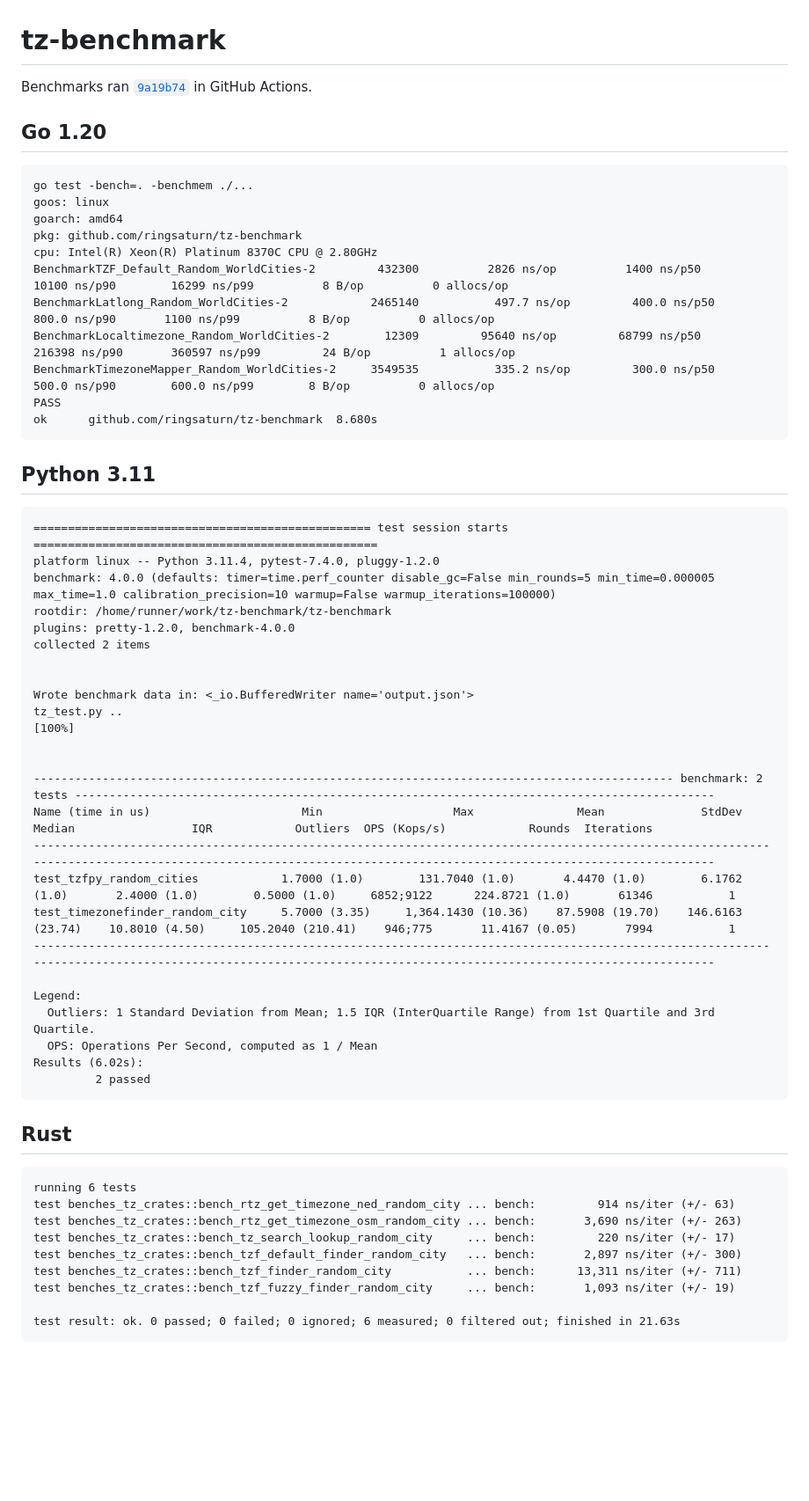
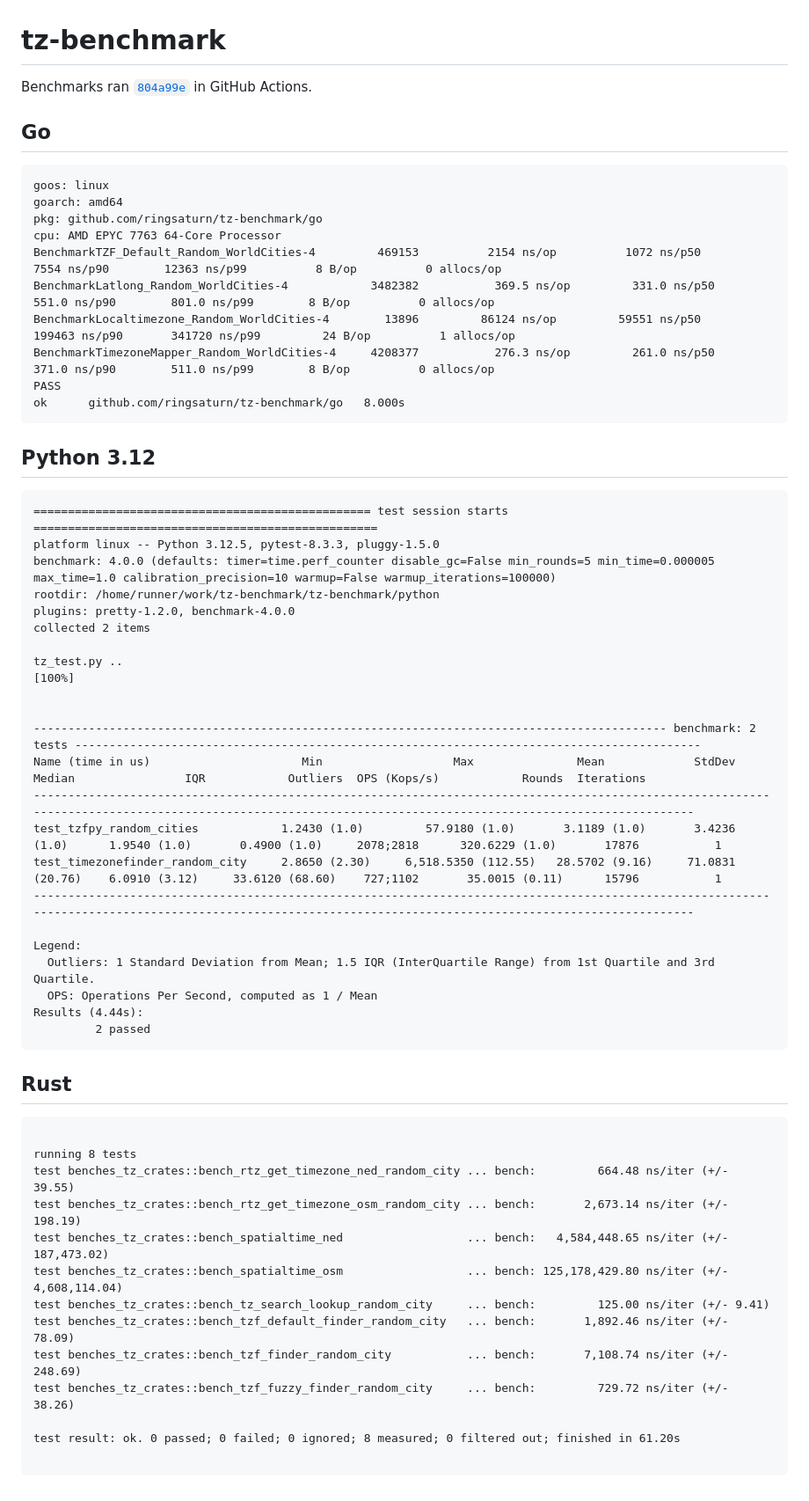
Before and after one commit to ringsaturn/tz-benchmark, a Markdown page: README.md, the part around one of its changes. Shown at 88% size. Rendered like a GitHub page; blank space fills up the shorter version.

````diff
--- a/README.md
+++ b/README.md
@@ -1,4 +1,4 @@
 # tz-benchmark
 
-Benchmarks ran [`9a19b74`][commit] in GitHub Actions.
+Benchmarks ran [`804a99e`][commit] in GitHub Actions.
 
@@ -6,59 +6,55 @@ Benchmarks ran [`9a19b74`][commit] in GitHub Actions.
 
-## Go 1.20
-
+## Go
 ```
-go test -bench=. -benchmem ./...
 goos: linux
 goarch: amd64
-pkg: github.com/ringsaturn/tz-benchmark
-cpu: Intel(R) Xeon(R) Platinum 8370C CPU @ 2.80GHz
-BenchmarkTZF_Default_Random_WorldCities-2      	  432300	      2826 ns/op	      1400 ns/p50	     10100 ns/p90	     16299 ns/p99	       8 B/op	       0 allocs/op
-BenchmarkLatlong_Random_WorldCities-2          	 2465140	       497.7 ns/op	       400.0 ns/p50	       800.0 ns/p90	      1100 ns/p99	       8 B/op	       0 allocs/op
-BenchmarkLocaltimezone_Random_WorldCities-2    	   12309	     95640 ns/op	     68799 ns/p50	    216398 ns/p90	    360597 ns/p99	      24 B/op	       1 allocs/op
-BenchmarkTimezoneMapper_Random_WorldCities-2   	 3549535	       335.2 ns/op	       300.0 ns/p50	       500.0 ns/p90	       600.0 ns/p99	       8 B/op	       0 allocs/op
+pkg: github.com/ringsaturn/tz-benchmark/go
+cpu: AMD EPYC 7763 64-Core Processor
+BenchmarkTZF_Default_Random_WorldCities-4      	  469153	      2154 ns/op	      1072 ns/p50	      7554 ns/p90	     12363 ns/p99	       8 B/op	       0 allocs/op
+BenchmarkLatlong_Random_WorldCities-4          	 3482382	       369.5 ns/op	       331.0 ns/p50	       551.0 ns/p90	       801.0 ns/p99	       8 B/op	       0 allocs/op
+BenchmarkLocaltimezone_Random_WorldCities-4    	   13896	     86124 ns/op	     59551 ns/p50	    199463 ns/p90	    341720 ns/p99	      24 B/op	       1 allocs/op
+BenchmarkTimezoneMapper_Random_WorldCities-4   	 4208377	       276.3 ns/op	       261.0 ns/p50	       371.0 ns/p90	       511.0 ns/p99	       8 B/op	       0 allocs/op
 PASS
-ok  	github.com/ringsaturn/tz-benchmark	8.680s
+ok  	github.com/ringsaturn/tz-benchmark/go	8.000s
 ```
-
-## Python 3.11
-
+## Python 3.12
 ```
 ================================================= test session starts ==================================================
-platform linux -- Python 3.11.4, pytest-7.4.0, pluggy-1.2.0
+platform linux -- Python 3.12.5, pytest-8.3.3, pluggy-1.5.0
 benchmark: 4.0.0 (defaults: timer=time.perf_counter disable_gc=False min_rounds=5 min_time=0.000005 max_time=1.0 calibration_precision=10 warmup=False warmup_iterations=100000)
-rootdir: /home/runner/work/tz-benchmark/tz-benchmark
+rootdir: /home/runner/work/tz-benchmark/tz-benchmark/python
 plugins: pretty-1.2.0, benchmark-4.0.0
 collected 2 items
 
-
-Wrote benchmark data in: <_io.BufferedWriter name='output.json'>
 tz_test.py ..                                                                                                    [100%]
 
 
---------------------------------------------------------------------------------------------- benchmark: 2 tests ---------------------------------------------------------------------------------------------
-Name (time in us)                      Min                   Max               Mean              StdDev             Median                 IQR            Outliers  OPS (Kops/s)            Rounds  Iterations
---------------------------------------------------------------------------------------------------------------------------------------------------------------------------------------------------------------
-test_tzfpy_random_cities            1.7000 (1.0)        131.7040 (1.0)       4.4470 (1.0)        6.1762 (1.0)       2.4000 (1.0)        0.5000 (1.0)     6852;9122      224.8721 (1.0)       61346           1
-test_timezonefinder_random_city     5.7000 (3.35)     1,364.1430 (10.36)    87.5908 (19.70)    146.6163 (23.74)    10.8010 (4.50)     105.2040 (210.41)    946;775       11.4167 (0.05)       7994           1
---------------------------------------------------------------------------------------------------------------------------------------------------------------------------------------------------------------
+-------------------------------------------------------------------------------------------- benchmark: 2 tests -------------------------------------------------------------------------------------------
+Name (time in us)                      Min                   Max               Mean             StdDev            Median                IQR            Outliers  OPS (Kops/s)            Rounds  Iterations
+-----------------------------------------------------------------------------------------------------------------------------------------------------------------------------------------------------------
+test_tzfpy_random_cities            1.2430 (1.0)         57.9180 (1.0)       3.1189 (1.0)       3.4236 (1.0)      1.9540 (1.0)       0.4900 (1.0)     2078;2818      320.6229 (1.0)       17876           1
+test_timezonefinder_random_city     2.8650 (2.30)     6,518.5350 (112.55)   28.5702 (9.16)     71.0831 (20.76)    6.0910 (3.12)     33.6120 (68.60)    727;1102       35.0015 (0.11)      15796           1
+-----------------------------------------------------------------------------------------------------------------------------------------------------------------------------------------------------------
 
 Legend:
   Outliers: 1 Standard Deviation from Mean; 1.5 IQR (InterQuartile Range) from 1st Quartile and 3rd Quartile.
   OPS: Operations Per Second, computed as 1 / Mean
-Results (6.02s):
+Results (4.44s):
          2 passed
 ```
+## Rust
+```
 
-## Rust
+running 8 tests
+test benches_tz_crates::bench_rtz_get_timezone_ned_random_city ... bench:         664.48 ns/iter (+/- 39.55)
+test benches_tz_crates::bench_rtz_get_timezone_osm_random_city ... bench:       2,673.14 ns/iter (+/- 198.19)
+test benches_tz_crates::bench_spatialtime_ned                  ... bench:   4,584,448.65 ns/iter (+/- 187,473.02)
+test benches_tz_crates::bench_spatialtime_osm                  ... bench: 125,178,429.80 ns/iter (+/- 4,608,114.04)
+test benches_tz_crates::bench_tz_search_lookup_random_city     ... bench:         125.00 ns/iter (+/- 9.41)
+test benches_tz_crates::bench_tzf_default_finder_random_city   ... bench:       1,892.46 ns/iter (+/- 78.09)
+test benches_tz_crates::bench_tzf_finder_random_city           ... bench:       7,108.74 ns/iter (+/- 248.69)
+test benches_tz_crates::bench_tzf_fuzzy_finder_random_city     ... bench:         729.72 ns/iter (+/- 38.26)
+
+test result: ok. 0 passed; 0 failed; 0 ignored; 8 measured; 0 filtered out; finished in 61.20s
 
 ```
-running 6 tests
-test benches_tz_crates::bench_rtz_get_timezone_ned_random_city ... bench:         914 ns/iter (+/- 63)
-test benches_tz_crates::bench_rtz_get_timezone_osm_random_city ... bench:       3,690 ns/iter (+/- 263)
-test benches_tz_crates::bench_tz_search_lookup_random_city     ... bench:         220 ns/iter (+/- 17)
-test benches_tz_crates::bench_tzf_default_finder_random_city   ... bench:       2,897 ns/iter (+/- 300)
-test benches_tz_crates::bench_tzf_finder_random_city           ... bench:      13,311 ns/iter (+/- 711)
-test benches_tz_crates::bench_tzf_fuzzy_finder_random_city     ... bench:       1,093 ns/iter (+/- 19)
-
-test result: ok. 0 passed; 0 failed; 0 ignored; 6 measured; 0 filtered out; finished in 21.63s
-```
````
Also changed, not shown: other parts of README.md (+1 -1 lines).
